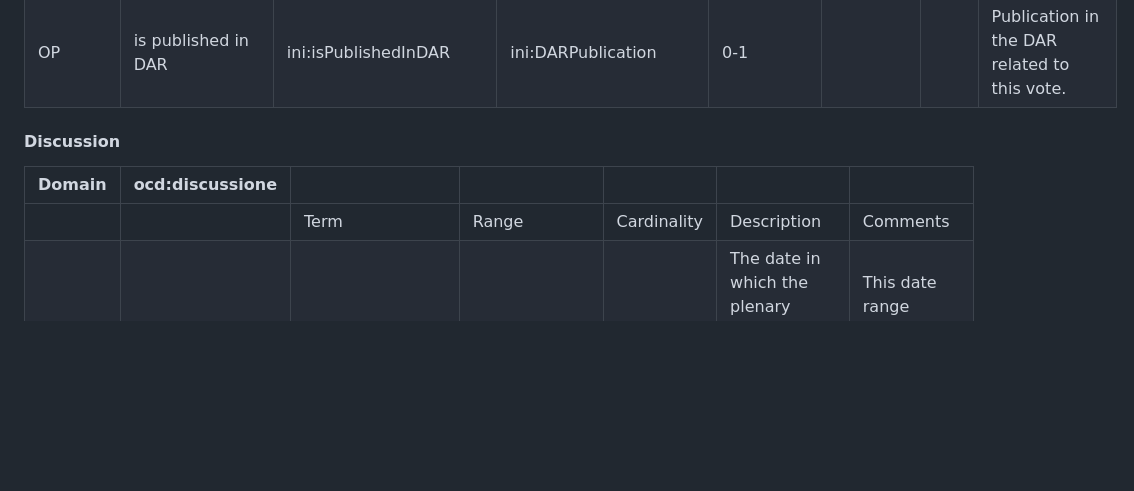
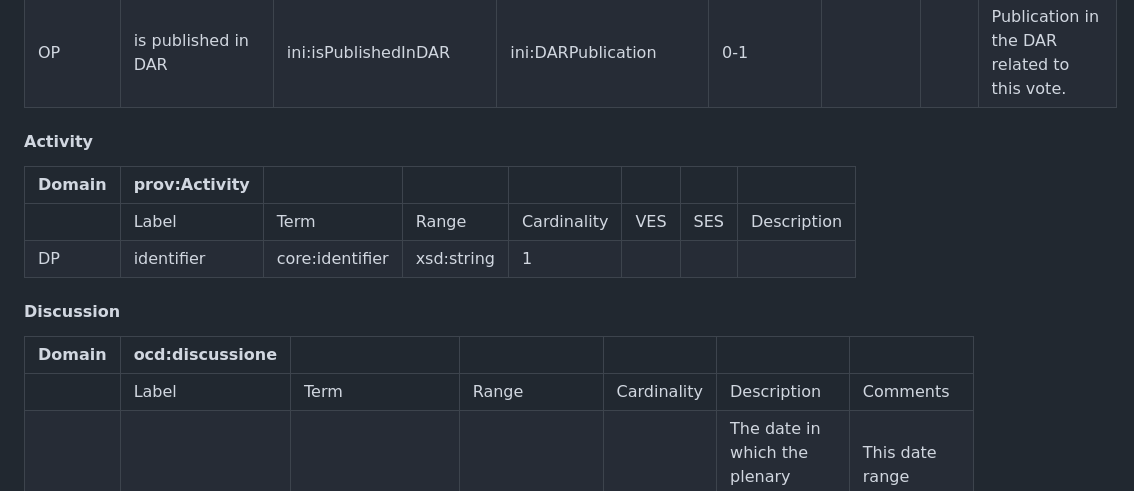
Before and after one commit to politrackpt/ontologies, a Markdown page: OpenDataGOV-AP/readme.md, the part around one of its changes. GitHub-like rendering; blank space fills up the shorter version.

Commit message:
Missing Activity in AP and other small fixes

```diff
--- a/OpenDataGOV-AP/readme.md
+++ b/OpenDataGOV-AP/readme.md
@@ -346,12 +346,17 @@ This file presents the OpenDataGOV - AP, a Linked Data Application Profile [1] -
 | OP | has absentee | ini:hasAbsentee | m4s:Parliamentarian | 0-* | | | The MPs who were absent during the vote. |
 | OP | is published in DAR | ini:isPublishedInDAR | ini:DARPublication | 0-1 | | | Publication in the DAR related to this vote. |
 
+#### Activity
 
+| **Domain** | **prov:Activity** |    |    |   |   |  | |
+|--------|-------|--------|---------------------|------------------|------------|-|-|
+|        | Label            | Term                             | Range                                        | Cardinality | VES | SES | Description |
+| DP     | identifier       | core:identifier                  | xsd:string                                   | 1           | | | |
 
 #### Discussion
 | **Domain** | **ocd:discussione**  |                    |                |             |                                                                                |   |
 |--------|------------------|--------------------|----------------|-------------|--------------------------------------------------------------------------------|------------------------------------------------------|
-|        |                  | Term               | Range          | Cardinality | Description                                                                    | Comments                                             |
+|        | Label            | Term               | Range          | Cardinality | Description                                                                    | Comments                                             |
 | DP     | date-range       | dct:date           | xsd:date       | 1           | The date in which the plenary reunion occurred, where the discussion happened  | This date range should also encompass the hour range |
 | DP     | summary          | dct:abstract       | xsd:string     | 0-1         | The summary and overall theme of the discussion.                               | Older datasets do not have this information.         |
 | OP     | has intervention | ocd:rif_intervento | ocd:intervento | 0-*         | The interventions that happened during the discussion.                         | Older datasets do not have this information.         |
```
Also changed, not shown: other parts of OpenDataGOV-AP/readme.md (+8 -8 lines).
